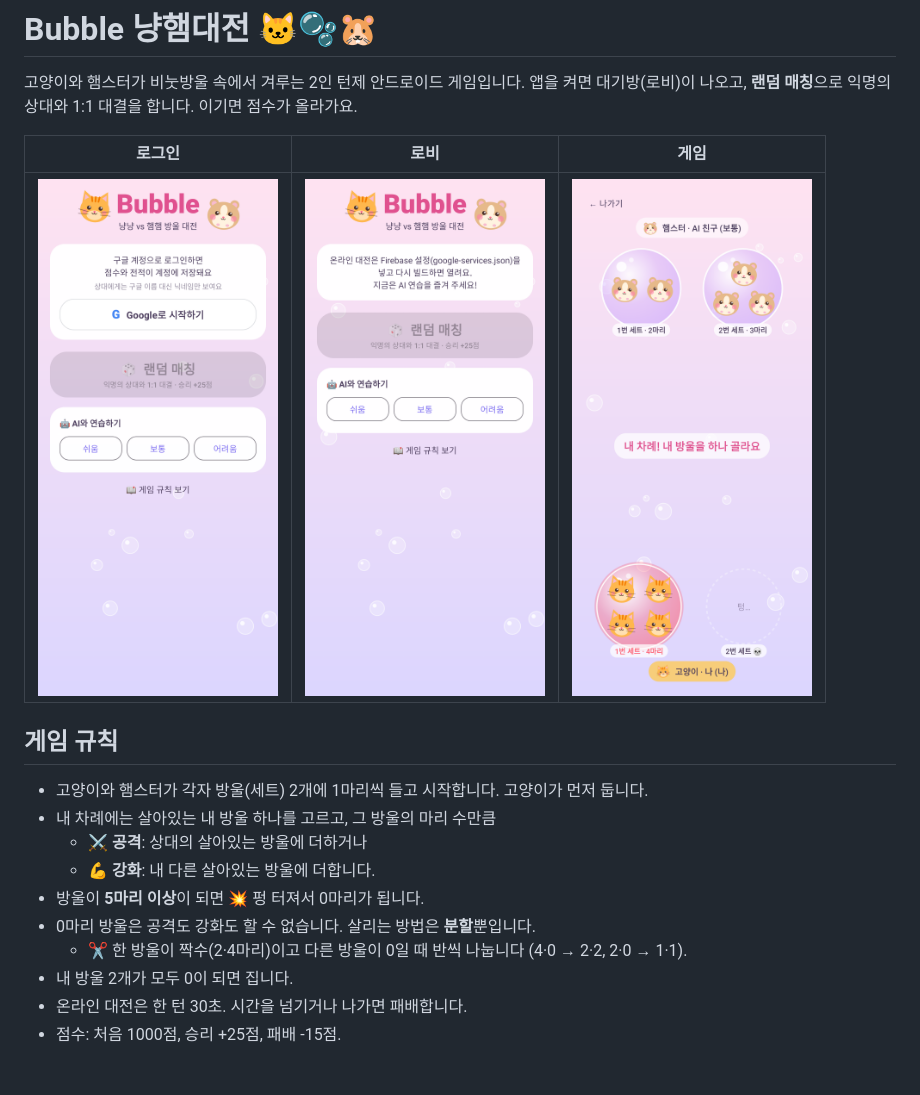
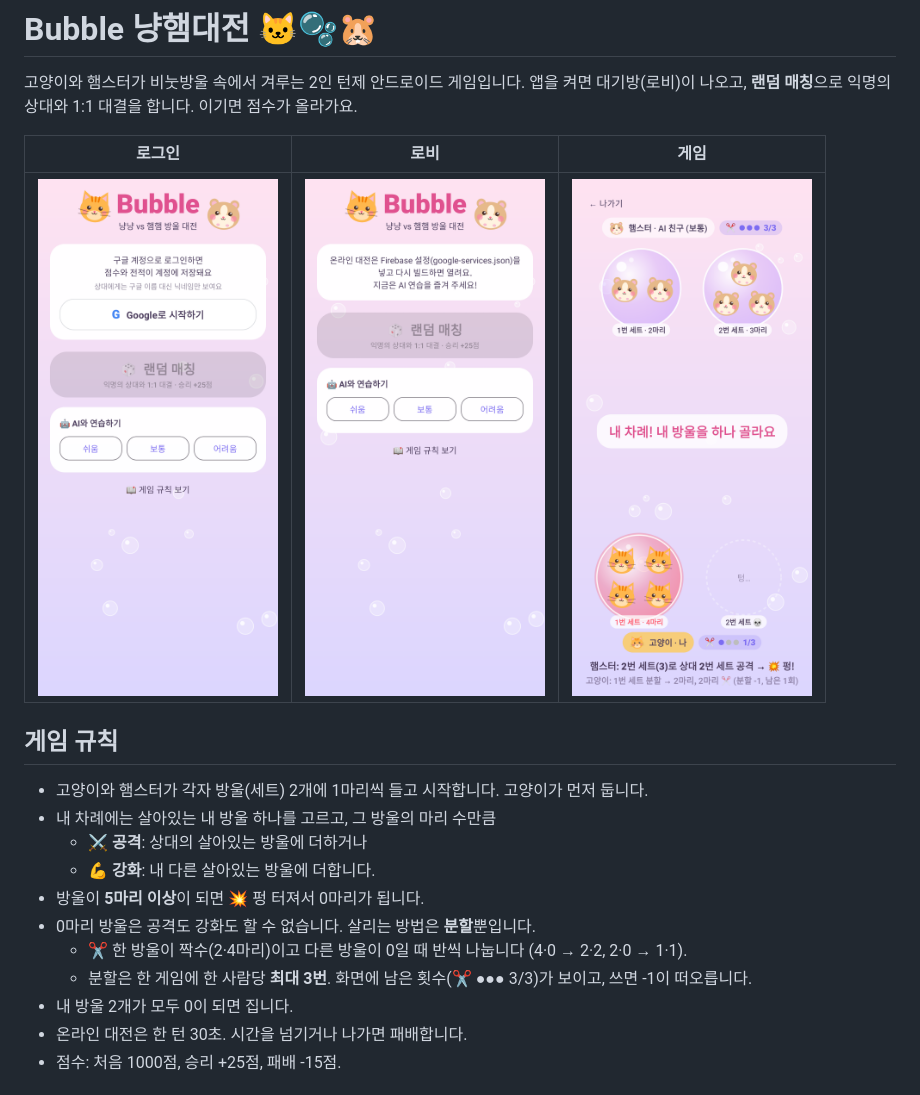
Before and after one commit to softrime0-77/Bubble, a Markdown page: README.md, the part around the change. Drawn GitHub-style; pictures changed too: docs/game.png.

```diff
--- a/README.md
+++ b/README.md
@@ -16,6 +16,7 @@
 - 방울이 **5마리 이상**이 되면 💥 펑 터져서 0마리가 됩니다.
 - 0마리 방울은 공격도 강화도 할 수 없습니다. 살리는 방법은 **분할**뿐입니다.
   - ✂️ 한 방울이 짝수(2·4마리)이고 다른 방울이 0일 때 반씩 나눕니다 (4·0 → 2·2, 2·0 → 1·1).
+  - 분할은 한 게임에 한 사람당 **최대 3번**. 화면에 남은 횟수(✂️ ●●● 3/3)가 보이고, 쓰면 -1이 떠오릅니다.
 - 내 방울 2개가 모두 0이 되면 집니다.
 - 온라인 대전은 한 턴 30초. 시간을 넘기거나 나가면 패배합니다.
 - 점수: 처음 1000점, 승리 +25점, 패배 -15점.
```
Also changed, not shown: 9 other files.
